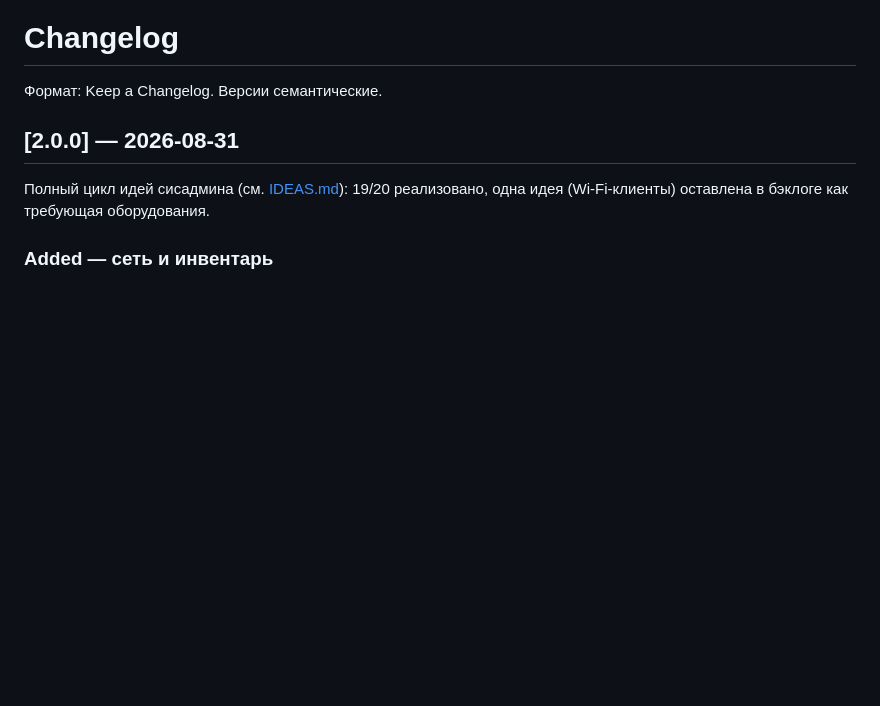
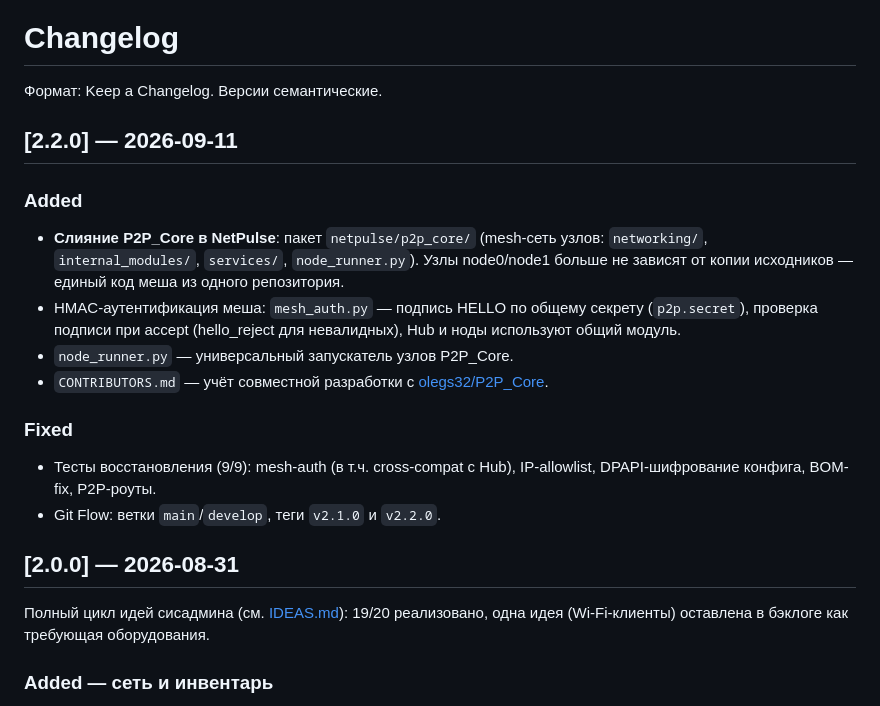
Before and after one commit to kidjinbruh-del/netpulse-monitor, a Markdown page: CHANGELOG.md, the part around the change. Drawn GitHub-style; blank space fills up the shorter version.

```diff
--- a/CHANGELOG.md
+++ b/CHANGELOG.md
@@ -1,6 +1,25 @@
 # Changelog
 
 Формат: Keep a Changelog. Версии семантические.
+
+## [2.2.0] — 2026-09-11
+
+### Added
+- **Слияние P2P_Core в NetPulse**: пакет `netpulse/p2p_core/` (mesh-сеть
+  узлов: `networking/`, `internal_modules/`, `services/`, `node_runner.py`).
+  Узлы node0/node1 больше не зависят от копии исходников — единый код меша
+  из одного репозитория.
+- HMAC-аутентификация меша: `mesh_auth.py` — подпись HELLO по общему
+  секрету (`p2p.secret`), проверка подписи при accept (hello_reject для
+  невалидных), Hub и ноды используют общий модуль.
+- `node_runner.py` — универсальный запускатель узлов P2P_Core.
+- `CONTRIBUTORS.md` — учёт совместной разработки с
+  [olegs32/P2P_Core](https://github.com/olegs32/P2P_Core).
+
+### Fixed
+- Тесты восстановления (9/9): mesh-auth (в т.ч. cross-compat с Hub),
+  IP-allowlist, DPAPI-шифрование конфига, BOM-fix, P2P-роуты.
+- Git Flow: ветки `main`/`develop`, теги `v2.1.0` и `v2.2.0`.
 
 ## [2.0.0] — 2026-08-31
 
```
Also changed, not shown: CONTRIBUTORS.md (added, +25 -0 lines), README.md (+8 -2 lines).
